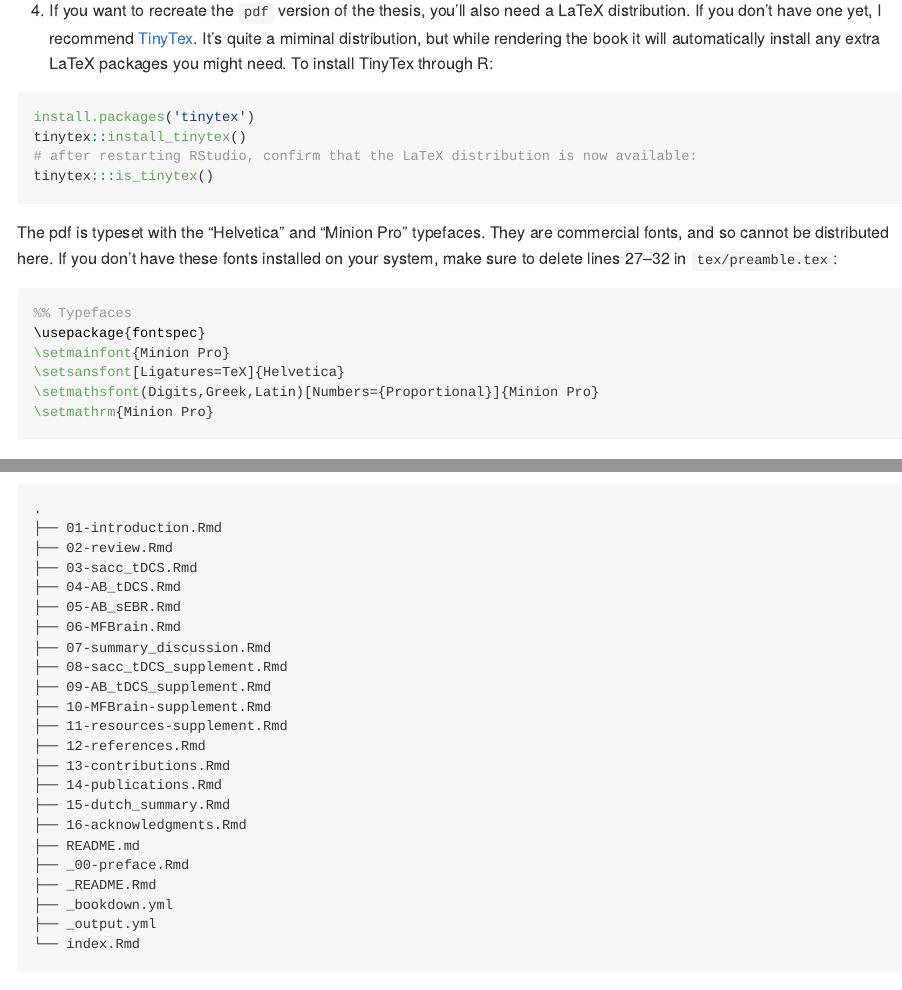
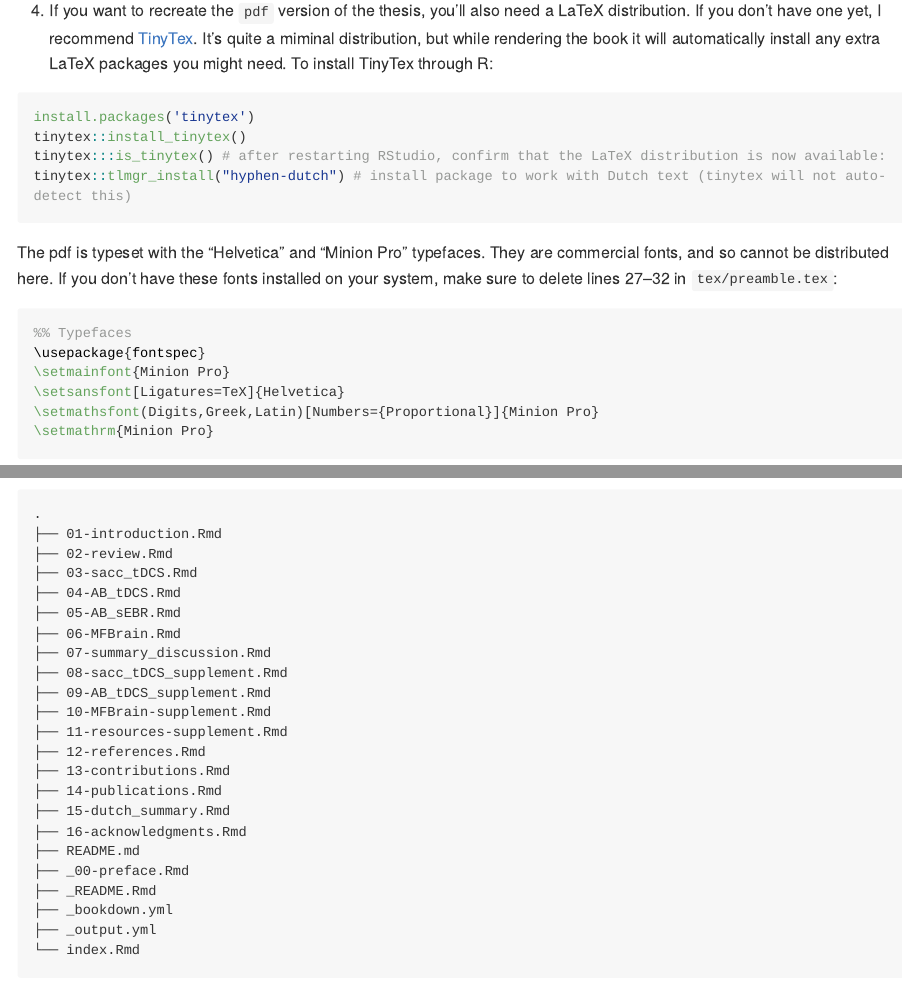
Before and after one commit to lcreteig/thesis, an R Markdown document (_README.Rmd): the page in a window 1100 px wide, from 2960 px down, and a second part further down, joined at a grey line. Rendered offline with R 4.5, knitr and Pandoc, with nearby package versions; some code elsewhere in the file could not run offline; long lines of code are wrapped; badge pictures from the web are left out.

Commit message:
Update README

````diff
--- a/_README.Rmd
+++ b/_README.Rmd
@@ -122,8 +122,8 @@ remotes::install_github("crsh/papaja")
 ```{r, eval = FALSE}
 install.packages('tinytex')
 tinytex::install_tinytex()
-# after restarting RStudio, confirm that the LaTeX distribution is now available:
-tinytex:::is_tinytex()
+tinytex:::is_tinytex() # after restarting RStudio, confirm that the LaTeX distribution is now available:
+tinytex::tlmgr_install("hyphen-dutch") # install package to work with Dutch text (tinytex will not auto-detect this)
 ```
 
 The pdf is typeset with the "Helvetica" and "Minion Pro" typefaces. They are commercial fonts, and so cannot be distributed here. If you don't have these fonts installed on your system, make sure to delete lines 27--32 in `tex/preamble.tex`:
````
Also changed, not shown: 15-dutch_summary.Rmd (+0 -6 lines), README.md.
